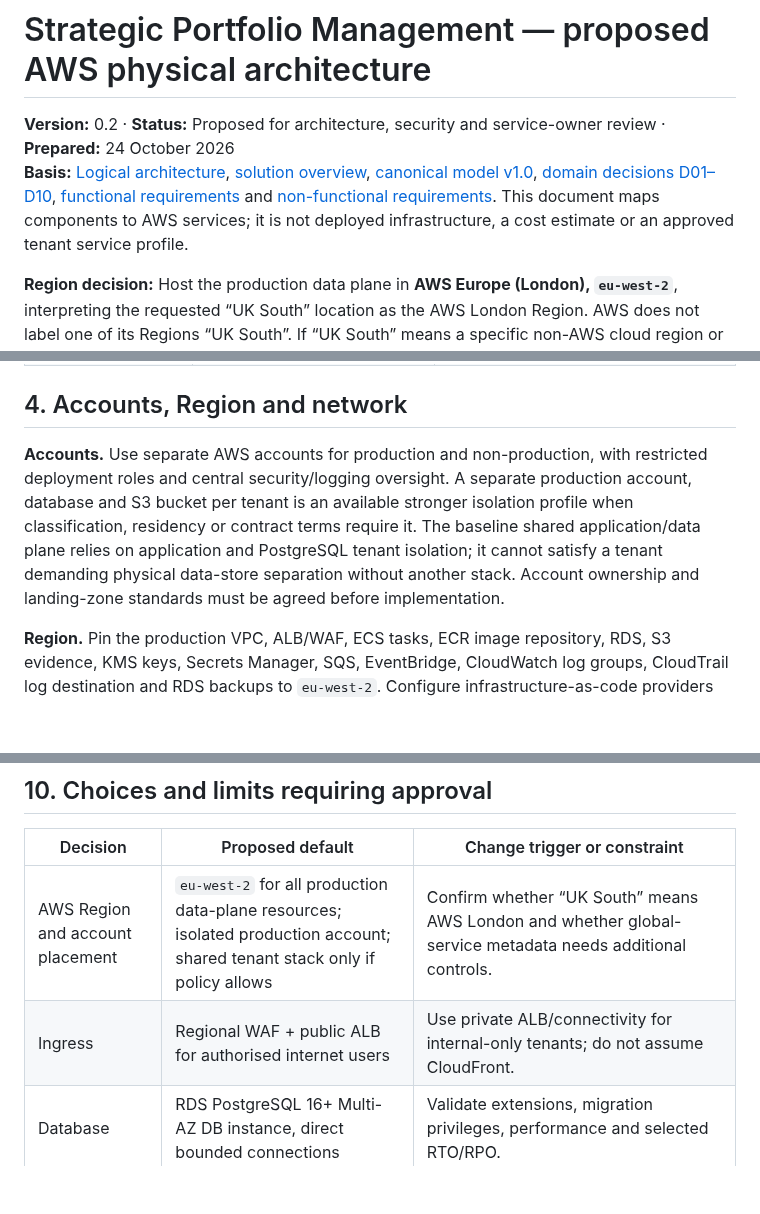
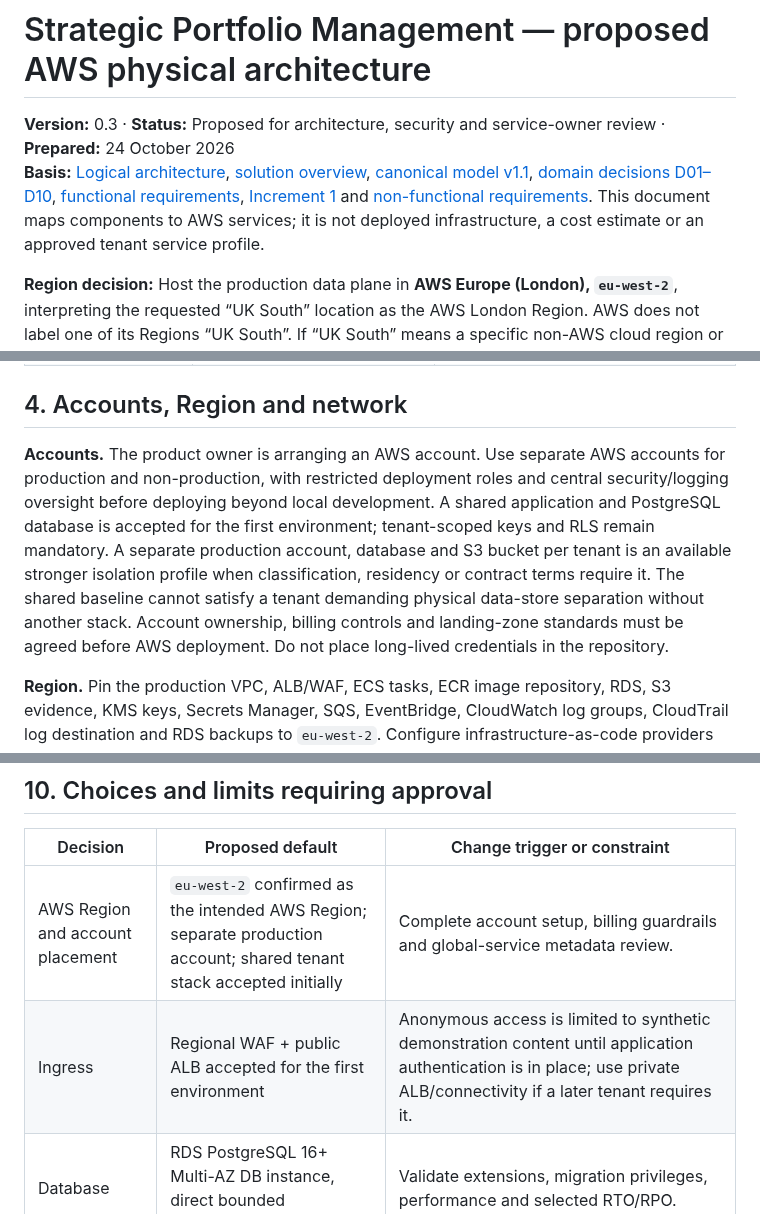
Before and after one commit to squire1310/Strategic_Portfolio_Management, a Markdown page: docs/physical-architecture-aws.md, 3 parts joined by grey strips. GitHub-like rendering; blank space fills up the shorter version.

Commit message:
Align docs/physical-architecture-aws.md with first build and model v1.1

```diff
--- a/docs/physical-architecture-aws.md
+++ b/docs/physical-architecture-aws.md
@@ -1,7 +1,7 @@
 # Strategic Portfolio Management — proposed AWS physical architecture
 
-**Version:** 0.2 · **Status:** Proposed for architecture, security and service-owner review · **Prepared:** 24 October 2026
-**Basis:** [Logical architecture](logical-architecture.md), [solution overview](solution-overview.md), [canonical model v1.0](../reconciled-core/docs/canonical-domain-model-v1.0.md), [domain decisions D01–D10](../reconciled-core/docs/domain-decisions-v1.0.md), [functional requirements](../requirements/functional-requirements.md) and [non-functional requirements](../requirements/non-functional-requirements.md). This document maps components to AWS services; it is not deployed infrastructure, a cost estimate or an approved tenant service profile.
+**Version:** 0.3 · **Status:** Proposed for architecture, security and service-owner review · **Prepared:** 24 October 2026
+**Basis:** [Logical architecture](logical-architecture.md), [solution overview](solution-overview.md), [canonical model v1.1](../reconciled-core/docs/canonical-domain-model-v1.1.md), [domain decisions D01–D10](../reconciled-core/docs/domain-decisions-v1.0.md), [functional requirements](../requirements/functional-requirements.md), [Increment 1](../requirements/build-increment-1.md) and [non-functional requirements](../requirements/non-functional-requirements.md). This document maps components to AWS services; it is not deployed infrastructure, a cost estimate or an approved tenant service profile.
 
 **Region decision:** Host the production data plane in **AWS Europe (London), `eu-west-2`**, interpreting the requested “UK South” location as the AWS London Region. AWS does not label one of its Regions “UK South”. If “UK South” means a specific non-AWS cloud region or a stricter facility/location requirement, that needs a separate hosting decision. The service owner must still approve data classification, records policy and recovery targets.
 
@@ -76,7 +76,7 @@ The diagram is logical-to-physical placement. WAF is associated with the regiona
 
 ## 4. Accounts, Region and network
 
-**Accounts.** Use separate AWS accounts for production and non-production, with restricted deployment roles and central security/logging oversight. A separate production account, database and S3 bucket per tenant is an available stronger isolation profile when classification, residency or contract terms require it. The baseline shared application/data plane relies on application and PostgreSQL tenant isolation; it cannot satisfy a tenant demanding physical data-store separation without another stack. Account ownership and landing-zone standards must be agreed before implementation.
+**Accounts.** The product owner is arranging an AWS account. Use separate AWS accounts for production and non-production, with restricted deployment roles and central security/logging oversight before deploying beyond local development. A shared application and PostgreSQL database is accepted for the first environment; tenant-scoped keys and RLS remain mandatory. A separate production account, database and S3 bucket per tenant is an available stronger isolation profile when classification, residency or contract terms require it. The shared baseline cannot satisfy a tenant demanding physical data-store separation without another stack. Account ownership, billing controls and landing-zone standards must be agreed before AWS deployment. Do not place long-lived credentials in the repository.
 
 **Region.** Pin the production VPC, ALB/WAF, ECS tasks, ECR image repository, RDS, S3 evidence, KMS keys, Secrets Manager, SQS, EventBridge, CloudWatch log groups, CloudTrail log destination and RDS backups to `eu-west-2`. Configure infrastructure-as-code providers and deployment jobs to fail if a regional resource is created elsewhere. Do not enable cross-Region backup copies, event forwarding, database replication or global content caching. Keep non-production data synthetic or redacted; any environment holding real tenant data follows the same location rule. Verify service-specific metadata, support access and external identity-provider processing separately; a regional data plane alone does not prove all processing stays in the UK.
 
@@ -144,8 +144,8 @@ Build a versioned container image and store it in Amazon ECR. Deploy the infrast
 
 | Decision | Proposed default | Change trigger or constraint |
 | --- | --- | --- |
-| AWS Region and account placement | `eu-west-2` for all production data-plane resources; isolated production account; shared tenant stack only if policy allows | Confirm whether “UK South” means AWS London and whether global-service metadata needs additional controls. |
-| Ingress | Regional WAF + public ALB for authorised internet users | Use private ALB/connectivity for internal-only tenants; do not assume CloudFront. |
+| AWS Region and account placement | `eu-west-2` confirmed as the intended AWS Region; separate production account; shared tenant stack accepted initially | Complete account setup, billing guardrails and global-service metadata review. |
+| Ingress | Regional WAF + public ALB accepted for the first environment | Anonymous access is limited to synthetic demonstration content until application authentication is in place; use private ALB/connectivity if a later tenant requires it. |
 | Database | RDS PostgreSQL 16+ Multi-AZ DB instance, direct bounded connections | Validate extensions, migration privileges, performance and selected RTO/RPO. |
 | Tenant isolation | Shared app/RDS with RLS and tenant-scoped keys | Separate stack/account/database for tenants requiring physical separation. |
 | Async transport | RDS outbox worker → EventBridge → SQS per consumer | Ordering and throughput tests may require FIFO queues or a different partitioned transport. |
```
Also changed, not shown: other parts of docs/physical-architecture-aws.md (+3 -3 lines).
